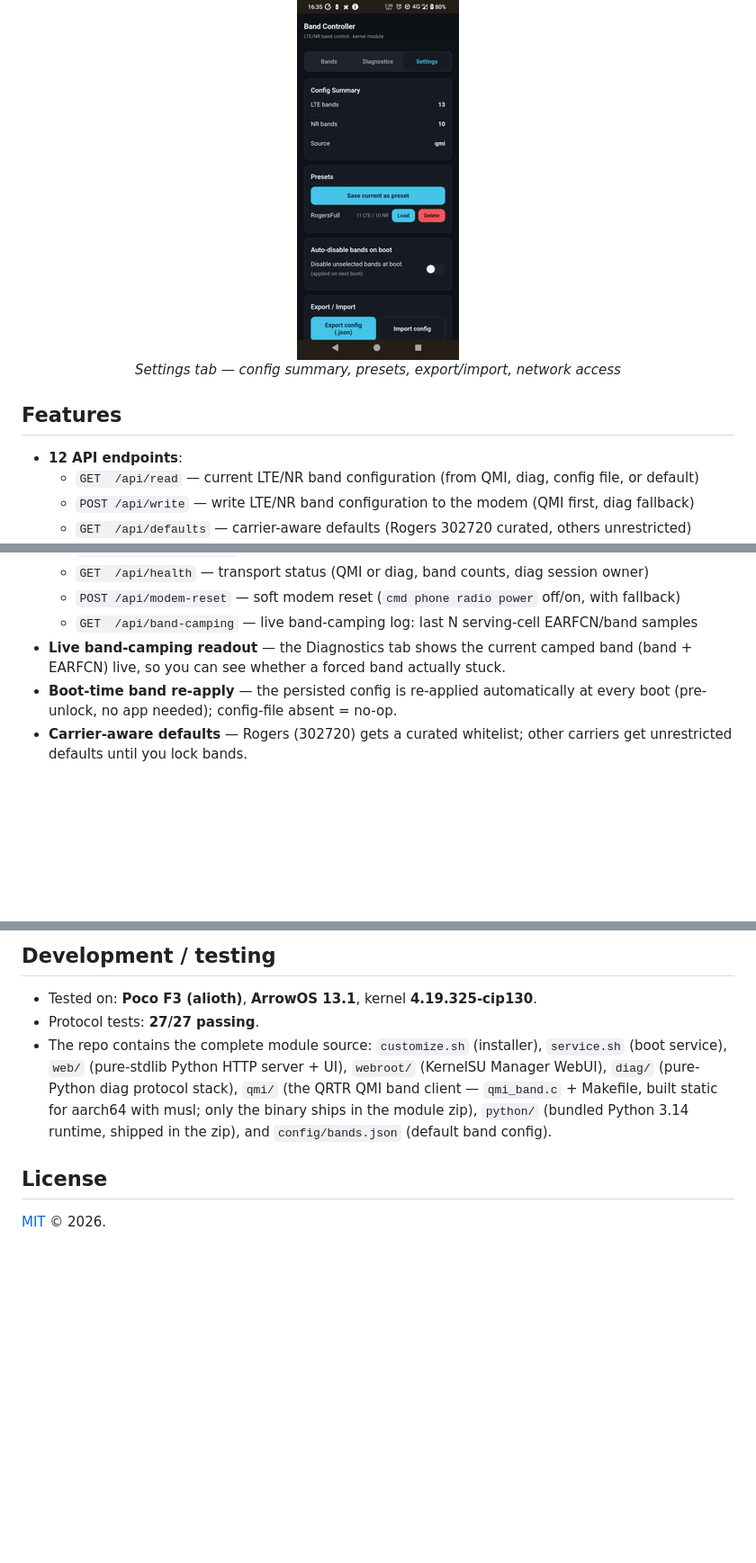
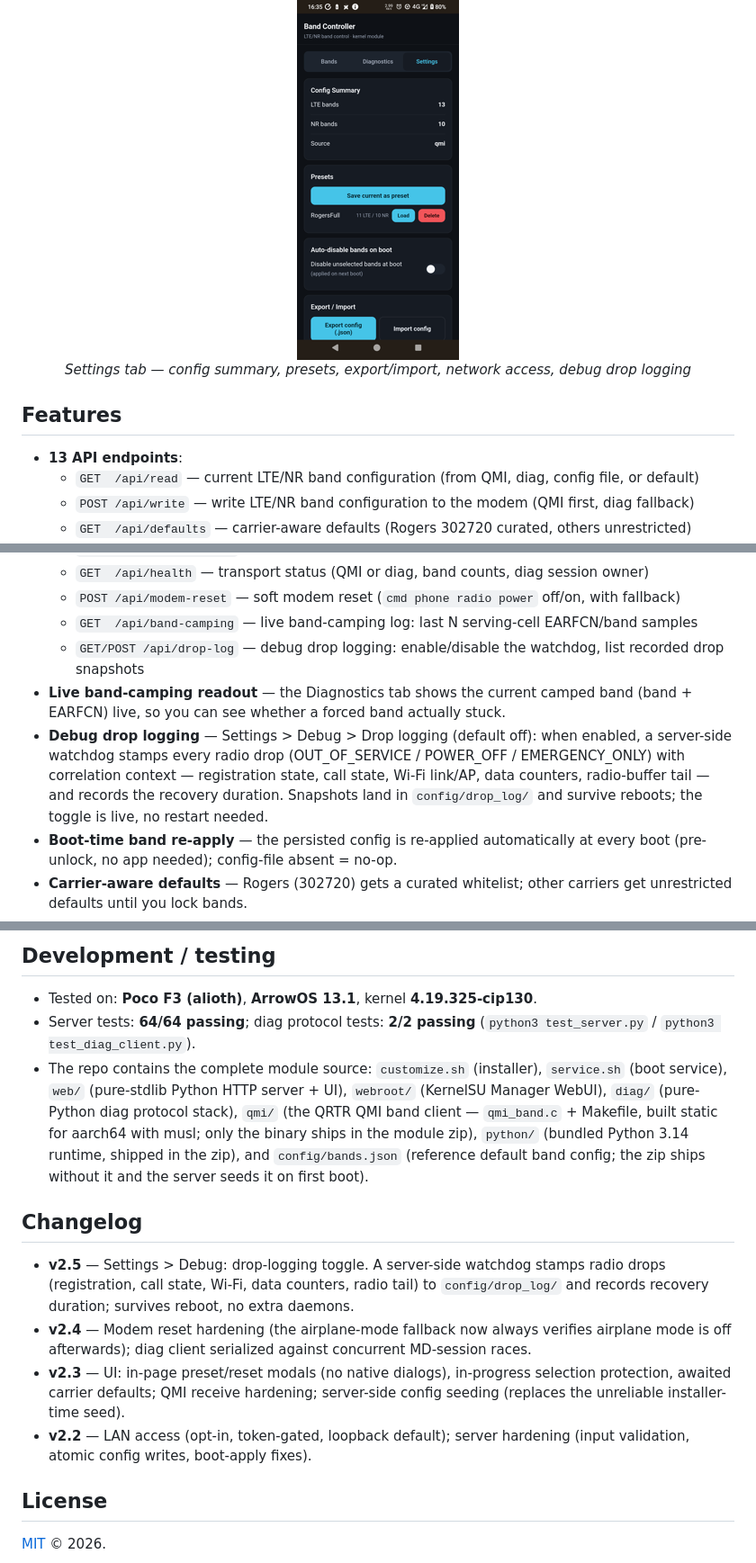
Before and after one commit to raz123/bandctl, a Markdown page: README.md, 3 parts joined by grey strips. Shown at 90% size. Rendered like a GitHub page; blank space fills up the shorter version.

Commit message:
README: v2.5 refresh — drop-log endpoint/feature, server-side seeding, test counts, changelog

```diff
--- a/README.md
+++ b/README.md
@@ -36,12 +36,12 @@ A standalone KernelSU module for LTE/NR band control and modem diagnostics on Qu
 <p align="center">
   <img src="settings.png" alt="Settings tab" width="180" />
   <br />
-  <em>Settings tab — config summary, presets, export/import, network access</em>
+  <em>Settings tab — config summary, presets, export/import, network access, debug drop logging</em>
 </p>
 
 ## Features
 
-- **12 API endpoints**:
+- **13 API endpoints**:
   - `GET  /api/read` — current LTE/NR band configuration (from QMI, diag, config file, or default)
   - `POST /api/write` — write LTE/NR band configuration to the modem (QMI first, diag fallback)
   - `GET  /api/defaults` — carrier-aware defaults (Rogers 302720 curated, others unrestricted)
@@ -54,7 +54,9 @@ A standalone KernelSU module for LTE/NR band control and modem diagnostics on Qu
   - `GET  /api/health` — transport status (QMI or diag, band counts, diag session owner)
   - `POST /api/modem-reset` — soft modem reset (`cmd phone radio power` off/on, with fallback)
   - `GET  /api/band-camping` — live band-camping log: last N serving-cell EARFCN/band samples
+  - `GET/POST /api/drop-log` — debug drop logging: enable/disable the watchdog, list recorded drop snapshots
 - **Live band-camping readout** — the Diagnostics tab shows the current camped band (band + EARFCN) live, so you can see whether a forced band actually stuck.
+- **Debug drop logging** — Settings > Debug > Drop logging (default off): when enabled, a server-side watchdog stamps every radio drop (OUT_OF_SERVICE / POWER_OFF / EMERGENCY_ONLY) with correlation context — registration state, call state, Wi-Fi link/AP, data counters, radio-buffer tail — and records the recovery duration. Snapshots land in `config/drop_log/` and survive reboots; the toggle is live, no restart needed.
 - **Boot-time band re-apply** — the persisted config is re-applied automatically at every boot (pre-unlock, no app needed); config-file absent = no-op.
 - **Carrier-aware defaults** — Rogers (302720) gets a curated whitelist; other carriers get unrestricted defaults until you lock bands.
 - **RSRP graph UI** — the web UI plots signal strength over time.
@@ -95,8 +97,15 @@ LTE bands **7 and 66 are intentionally disabled** — a community-validated fix
 ## Development / testing
 
 - Tested on: **Poco F3 (alioth)**, **ArrowOS 13.1**, kernel **4.19.325-cip130**.
-- Protocol tests: **27/27 passing**.
-- The repo contains the complete module source: `customize.sh` (installer), `service.sh` (boot service), `web/` (pure-stdlib Python HTTP server + UI), `webroot/` (KernelSU Manager WebUI), `diag/` (pure-Python diag protocol stack), `qmi/` (the QRTR QMI band client — `qmi_band.c` + Makefile, built static for aarch64 with musl; only the binary ships in the module zip), `python/` (bundled Python 3.14 runtime, shipped in the zip), and `config/bands.json` (default band config).
+- Server tests: **64/64 passing**; diag protocol tests: **2/2 passing** (`python3 test_server.py` / `python3 test_diag_client.py`).
+- The repo contains the complete module source: `customize.sh` (installer), `service.sh` (boot service), `web/` (pure-stdlib Python HTTP server + UI), `webroot/` (KernelSU Manager WebUI), `diag/` (pure-Python diag protocol stack), `qmi/` (the QRTR QMI band client — `qmi_band.c` + Makefile, built static for aarch64 with musl; only the binary ships in the module zip), `python/` (bundled Python 3.14 runtime, shipped in the zip), and `config/bands.json` (reference default band config; the zip ships without it and the server seeds it on first boot).
+
+## Changelog
+
+- **v2.5** — Settings > Debug: drop-logging toggle. A server-side watchdog stamps radio drops (registration, call state, Wi-Fi, data counters, radio tail) to `config/drop_log/` and records recovery duration; survives reboot, no extra daemons.
+- **v2.4** — Modem reset hardening (the airplane-mode fallback now always verifies airplane mode is off afterwards); diag client serialized against concurrent MD-session races.
+- **v2.3** — UI: in-page preset/reset modals (no native dialogs), in-progress selection protection, awaited carrier defaults; QMI receive hardening; server-side config seeding (replaces the unreliable installer-time seed).
+- **v2.2** — LAN access (opt-in, token-gated, loopback default); server hardening (input validation, atomic config writes, boot-apply fixes).
 
 ## License
 
```
Also changed, not shown: other parts of README.md (+1 -1 lines).
